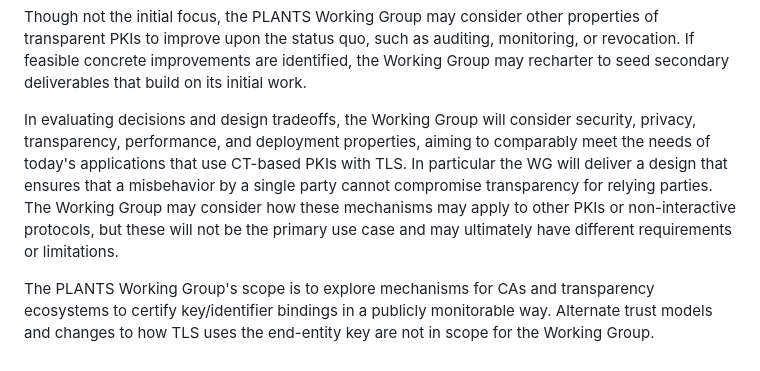
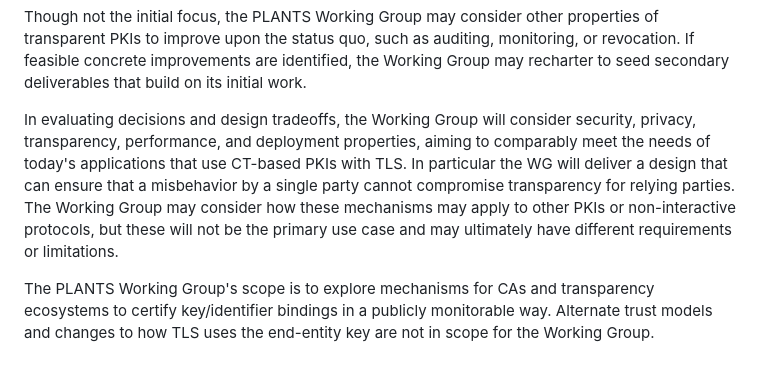
Before and after one commit to davidben/merkle-tree-certs, a Markdown page: charter-ietf-plants.md, the part around the change. Drawn GitHub-style.

Commit message:
DavidBen's tweak
Realistically, Web PKIs are likely going to continue be evaluated by both Web Clients(TM) and long, long tail of web-adjacent clients of increasing distance to The Web(TM).

Of course, as with today, there is some point at which, on a per-application basis, the application will decide it's better off using a PKI tailored to its needs than one tailored for the Web's needs. But I think it's pretty likely that, like today, there will be some clients that overlap in PKI but don't care to manage a second set of trusted parties to get transparency guarantees. (I also would like more of the long tail to enforce transparency, but there's no escaping the fact that more trusted parties => more overhead to manage them.)

MTC accommodates this, and it's really not hard to accommodate this: allow clients to be configured with just the CA cosigner, and no additional cosigner requirement. But that means MTC doesn't ensure this property, because it allows such clients. It just makes it possible to ensure this property.

Co-authored-by: David Benjamin <davidben@google.com>

```diff
--- a/charter-ietf-plants.md
+++ b/charter-ietf-plants.md
@@ -28,6 +28,6 @@ As part of this work, the Working Group may extend PKIX (RFC 5280), e.g. with ne
 
 Though not the initial focus, the PLANTS Working Group may consider other properties of transparent PKIs to improve upon the status quo, such as auditing, monitoring, or revocation. If feasible concrete improvements are identified, the Working Group may recharter to seed secondary deliverables that build on its initial work.
 
-In evaluating decisions and design tradeoffs, the Working Group will consider security, privacy, transparency, performance, and deployment properties, aiming to comparably meet the needs of today's applications that use CT-based PKIs with TLS. In particular the WG will deliver a design that ensures that a misbehavior by a single party cannot compromise transparency for relying parties. The Working Group may consider how these mechanisms may apply to other PKIs or non-interactive protocols, but these will not be the primary use case and may ultimately have different requirements or limitations.
+In evaluating decisions and design tradeoffs, the Working Group will consider security, privacy, transparency, performance, and deployment properties, aiming to comparably meet the needs of today's applications that use CT-based PKIs with TLS. In particular the WG will deliver a design that can ensure that a misbehavior by a single party cannot compromise transparency for relying parties. The Working Group may consider how these mechanisms may apply to other PKIs or non-interactive protocols, but these will not be the primary use case and may ultimately have different requirements or limitations.
 
 The PLANTS Working Group's scope is to explore mechanisms for CAs and transparency ecosystems to certify key/identifier bindings in a publicly monitorable way. Alternate trust models and changes to how TLS uses the end-entity key are not in scope for the Working Group.
```
